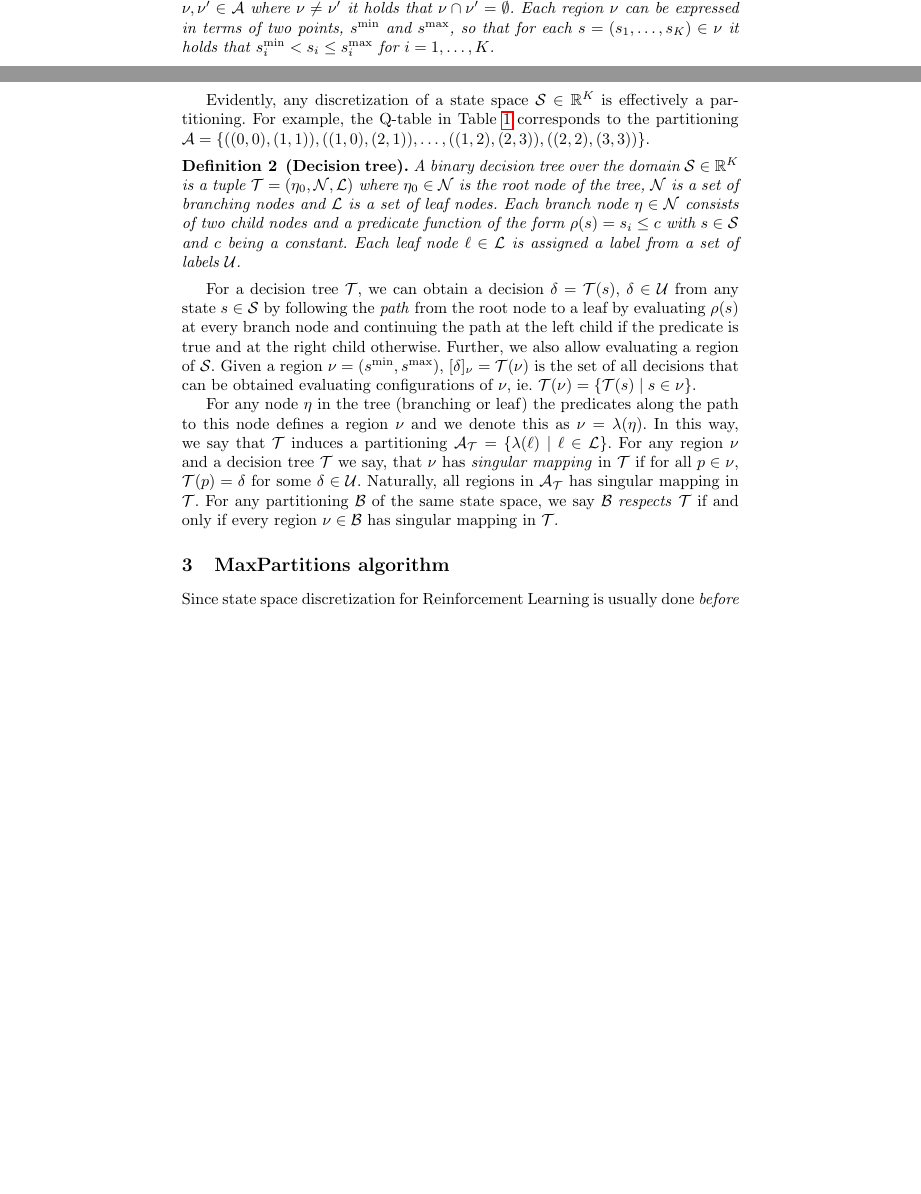
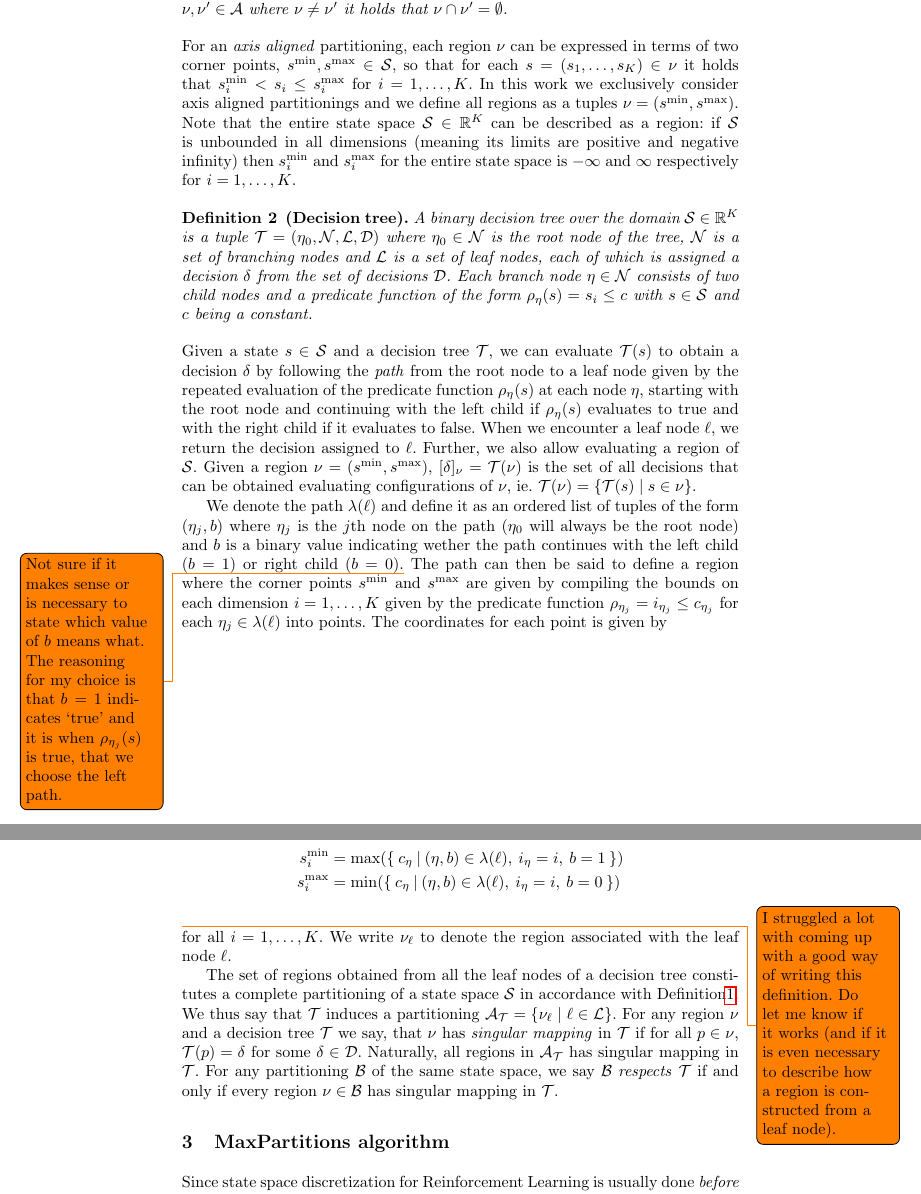
Before and after one commit to andreashhpetersen/stratetrees, a LaTeX paper (article/main.tex, which reads article/preliminaries.tex): two parts of pages 2 and 3 of 24 before the commit and two parts of pages 2 and 3 of 22 after it, joined at a grey line, cut so that both start at the same text, the shorter picture padded with empty space. Compiled offline with pdfLaTeX.

Commit message:
update article and add nwpt

```diff
--- a/article/preliminaries.tex
+++ b/article/preliminaries.tex
@@ -31,46 +32,93 @@ We start by defining some relevant concepts.
     \mathbb{R}^K$ is a set of regions $\nu$ that divides $\mathcal{S}$ such that
     $\bigcup_{\nu \in \mathcal{A}}\nu = \mathcal{S}$ and for any two regions
     $\nu, \nu' \in \mathcal{A}$ where $\nu \neq \nu'$ it holds that $\nu \cap
-    \nu' = \emptyset$. Each region $\nu$ can be expressed in terms of two
-    points, $s^{\min}$ and $s^{\max}$, so that for each $s = (s_1, \ldots, s_K)
-    \in \nu$ it holds that $s^{\min}_i < s_i \le  s^{\max}_i$ for $i =
-    1,\ldots,K$.
+    \nu' = \emptyset$.
 \end{definition}
 
-Evidently, any discretization of a state space $\mathcal{S} \in \mathbb{R}^K$ is
-effectively a partitioning. For example, the Q-table in
-Table~\ref{tab:exStrategyQTable} corresponds to the partitioning $\mathcal{A} =
-\{ ((0,0),(1,1)), ((1,0),(2,1)),\ldots, ((1,2),(2,3)), ((2,2),(3,3)) \}$.
+\noindent
+For an \textit{axis aligned} partitioning, each region $\nu$ can be expressed in
+terms of two corner points, $s^{\min}, s^{\max} \in \mathcal{S}$, so that for
+each $s = (s_1, \ldots, s_K) \in \nu$ it holds that $s^{\min}_i < s_i \le
+s^{\max}_i$ for $i = 1,\ldots,K$. In this work we exclusively consider axis
+aligned partitionings and we define all regions as a tuples $\nu = (s^{\min},
+s^{\max})$. Note that the entire state space $\mathcal{S} \in \mathbb{R}^K$ can
+be described as a region: if $\mathcal{S}$ is unbounded in all dimensions
+(meaning its limits are positive and negative infinity) then $s^{\min}_i$ and
+$s^{\max}_i$ for the entire state space is $-\infty$ and $\infty$ respectively
+for $i = 1,\ldots,K$.
+
 
 \begin{definition}[Decision tree]%
 \label{def:decisionTree}
     A binary decision tree over the domain $\mathcal{S} \in \mathbb{R}^K$ is a
-    tuple $\mathcal{T} = (\eta_{0}, \mathcal{N}, \mathcal{L})$ where $\eta_{0}
-    \in \mathcal{N}$ is the root node of the tree, $\mathcal{N}$ is a set of
-    branching nodes and $\mathcal{L}$ is a set of leaf nodes. Each branch node
-    $\eta \in \mathcal{N}$ consists of two child nodes and a predicate function
-    of the form $\rho(s) = s_{i} \leq c$ with $s \in \mathcal{S}$ and $c$ being a
-    constant. Each leaf node $\ell \in \mathcal{L}$ is assigned a label from a
-    set of labels $\mathcal{U}$.
+    tuple $\mathcal{T} = (\eta_{0}, \mathcal{N}, \mathcal{L}, \mathcal{D})$
+    where $\eta_{0} \in \mathcal{N}$ is the root node of the tree, $\mathcal{N}$
+    is a set of branching nodes and $\mathcal{L}$ is a set of leaf nodes, each
+    of which is assigned a decision $\delta$ from the set of decisions
+    $\mathcal{D}$. Each branch node $\eta \in \mathcal{N}$ consists of two child
+    nodes and a predicate function of the form $\rho_{\eta}(s) = s_{i} \leq c$ with $s
+    \in \mathcal{S}$ and $c$ being a constant.
 \end{definition}
 
-For a decision tree $\mathcal{T}$, we can obtain a decision $\delta =
-\mathcal{T}(s)$, $\delta \in \mathcal{U}$ from any state $s \in \mathcal{S}$ by
-following the \textit{path} from the root node to a leaf by evaluating $\rho(s)$
-at every branch node and continuing the path at the left child if the predicate
-is true and at the right child otherwise. Further, we also allow evaluating a
-region of $\mathcal{S}$.  Given a region $\nu = (s^{\min}, s^{\max})$,
-$[\delta]_{\nu} = \mathcal{T}(\nu)$ is the set of all decisions that can be
-obtained evaluating configurations of $\nu$, ie. $\mathcal{T}(\nu) = \{
+\noindent
+Given a state $s \in \mathcal{S}$ and a decision tree $\mathcal{T}$, we can
+evaluate $\mathcal{T}(s)$ to obtain a decision $\delta$ by following the
+\textit{path} from the root node to a leaf node given by the repeated evaluation
+of the predicate function $\rho_{\eta}(s)$ at each node $\eta$, starting with
+the root node and continuing with the left child if $\rho_{\eta}(s)$ evaluates
+to true and with the right child if it evaluates to false. When we encounter a
+leaf node $\ell$, we return the decision assigned to $\ell$. Further, we also
+allow evaluating a region of $\mathcal{S}$.  Given a region $\nu = (s^{\min},
+s^{\max})$, $[\delta]_{\nu} = \mathcal{T}(\nu)$ is the set of all decisions that
+can be obtained evaluating configurations of $\nu$, ie. $\mathcal{T}(\nu) = \{
 \mathcal{T}(s) \mid s \in \nu \}$.
 
-For any node $\eta$ in the tree (branching or leaf) the predicates along the
-path to this node defines a region $\nu$ and we denote this as $\nu =
-\lambda(\eta)$. In this way, we say that $\mathcal{T}$ induces a partitioning
-$\mathcal{A}_{\mathcal{T}} = \{ \lambda(\ell) \mid \ell \in \mathcal{L} \}$. For
+We denote the path
+$\lambda(\ell)$ and define it as an ordered list of tuples of the form
+$(\eta_j, b)$ where $\eta_j$ is the $j$th node on the path ($\eta_0$ will always
+be the root node) and $b$ is a binary value indicating wether the path continues
+with the left child $(b = 1)$ or right child $(b = 0)$.\todo{%
+    Not sure if it makes sense or is necessary to state which value of $b$ means
+    what. The reasoning for my choice is that $b = 1$ indicates `true' and it is
+    when $\rho_{\eta_j}(s)$ is true, that we choose the left path.
+}
+The path can then be said to define a region where the corner points $s^{\min}$
+and $s^{\max}$ are given by compiling the bounds on each dimension $i =
+1,\ldots,K$ given by the predicate function $\rho_{\eta_j} = i_{\eta_j} \leq
+c_{\eta_j}$ for each $\eta_j \in \lambda(\ell)$ into points. The coordinates for
+each point is given by
+
+\begin{align*}
+    s^{\min}_i&= \max(\{\>
+        c_{\eta}\> |\>
+        (\eta, b) \in \lambda(\ell),\>
+        i_{\eta} = i, \>
+        b = 1\>
+    \}) \\
+    s^{\max}_i&= \min(\{\>
+        c_{\eta}\> |\>
+        (\eta, b) \in \lambda(\ell),\>
+        i_{\eta} = i,\>
+        b = 0\>
+    \})
+\end{align*}\todo{%
+    I struggled a lot with coming up with a good way of writing this definition.
+    Do let me know if it works (and if it is even necessary to describe how a
+    region is constructed from a leaf node).
+}
+
+
+\noindent
+for all $i = 1,\ldots,K$. We write $\nu_{\ell}$ to denote the region associated
+with the leaf node $\ell$.
+
+The set of regions obtained from all the leaf nodes of a decision tree
+constitutes a complete partitioning of a state space $\mathcal{S}$ in accordance
+with Definition\ref{def:partitioning}. We thus say that $\mathcal{T}$ induces a partitioning
+$\mathcal{A}_{\mathcal{T}} = \{ \nu_{\ell} \mid \ell \in \mathcal{L} \}$. For
 any region $\nu$ and a decision tree $\mathcal{T}$ we say, that $\nu$ has
 \textit{singular mapping} in $\mathcal{T}$ if for all $p \in \nu$,
-$\mathcal{T}(p) = \delta$ for some $\delta \in \mathcal{U}$. Naturally, all
+$\mathcal{T}(p) = \delta$ for some $\delta \in \mathcal{D}$. Naturally, all
 regions in $\mathcal{A}_{\mathcal{T}}$ has singular mapping in $\mathcal{T}$.
 For any partitioning $\mathcal{B}$ of the same state space, we say $\mathcal{B}$
 \textit{respects} $\mathcal{T}$ if and only if every region $\nu \in
```
Also changed, not shown: article/_introduction.tex (added, +71 -0 lines), article/introduction.tex (+2 -69 lines), article/nwpt23/main.tex (added), article/preliminaries.tex (3 more changed lines), 1 other file.
